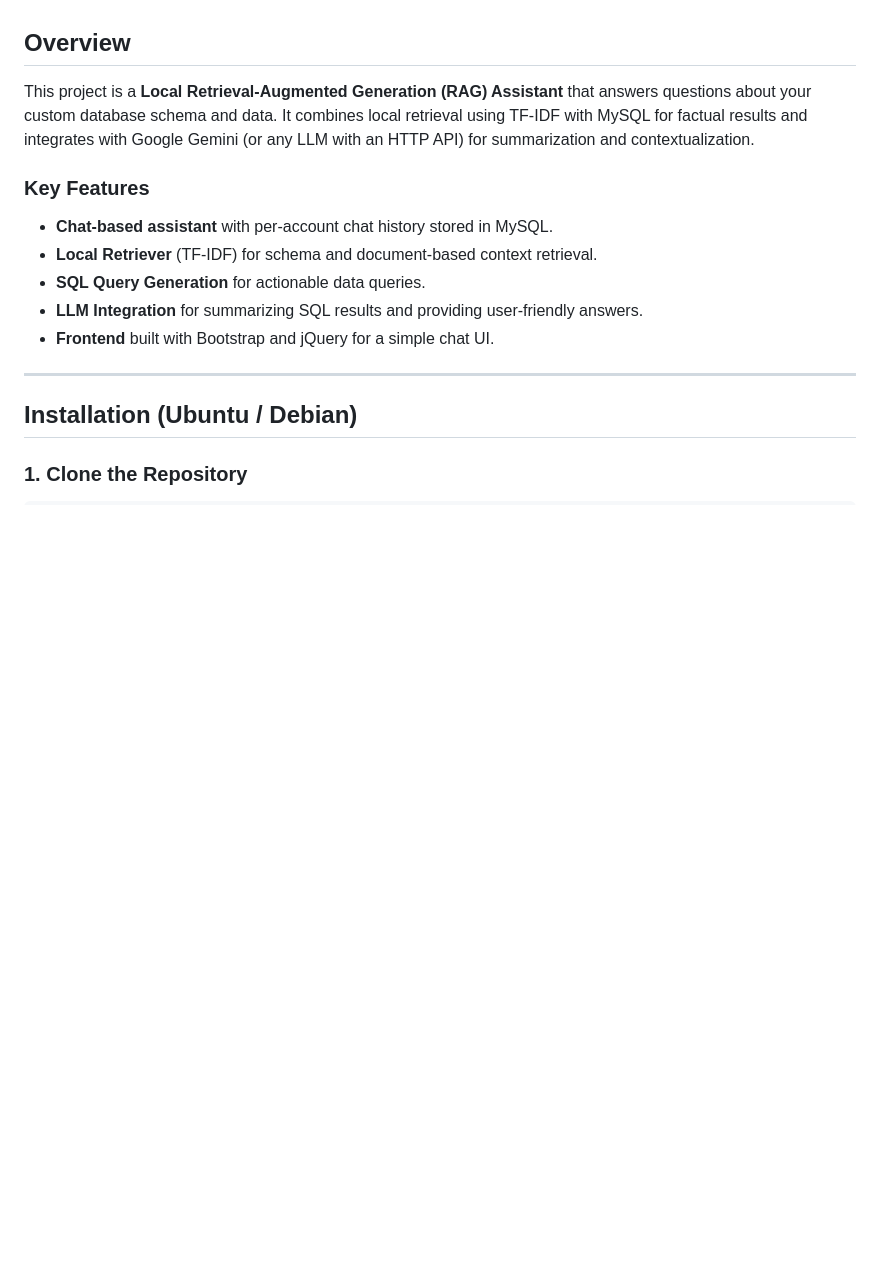
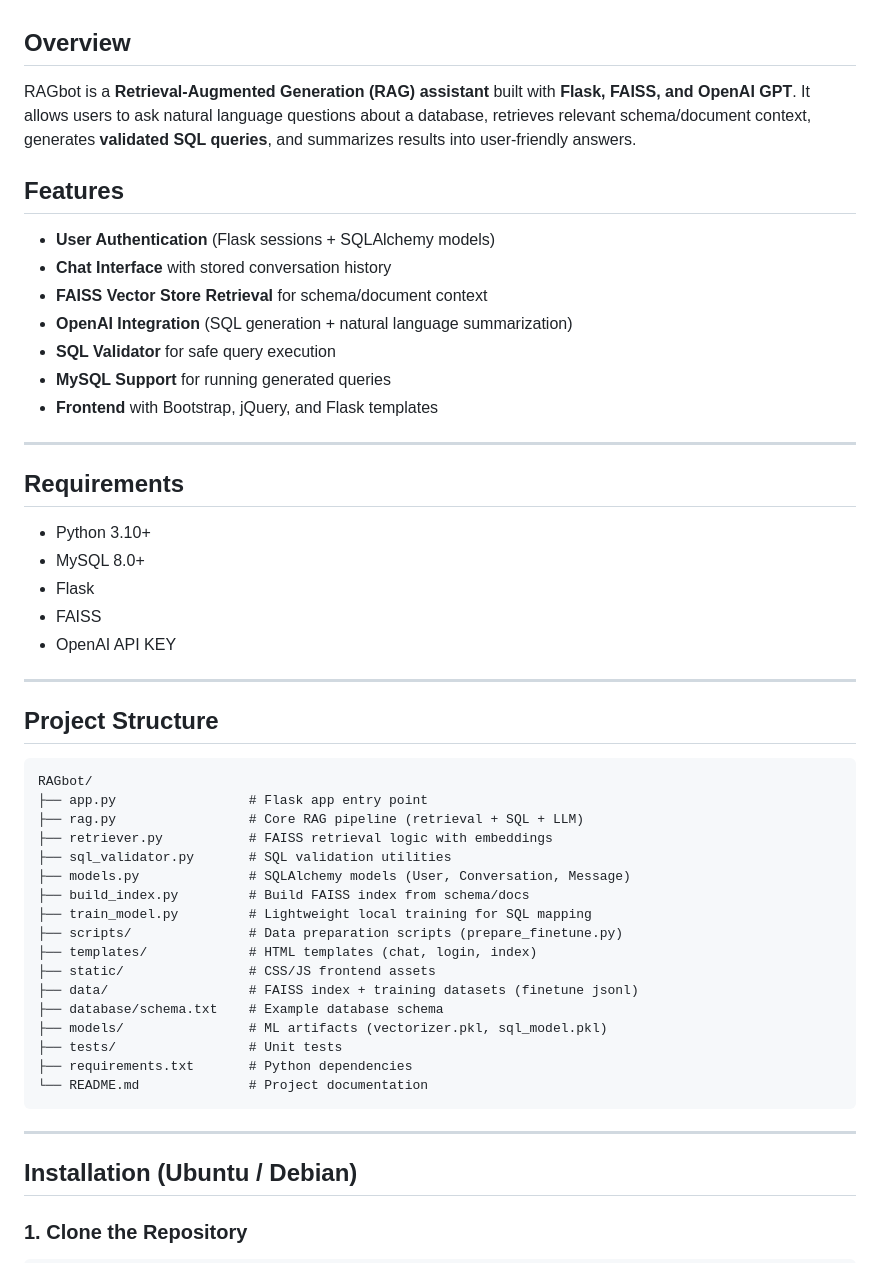
Before and after one commit to suryaveer-infobeans/RAGbot, a Markdown page: README.md, the part around the change printed below. GitHub-like rendering; blank space fills up the shorter version.

````diff
--- a/README.md
+++ b/README.md
@@ -4,15 +4,51 @@ Local RAG Assistant with Gemini (Flask + MySQL)
 
 ## Overview
 
-This project is a **Local Retrieval-Augmented Generation (RAG) Assistant** that answers questions about your custom database schema and data. It combines local retrieval using TF-IDF with MySQL for factual results and integrates with Google Gemini (or any LLM with an HTTP API) for summarization and contextualization.
+RAGbot is a **Retrieval-Augmented Generation (RAG) assistant** built with **Flask, FAISS, and OpenAI GPT**. It allows users to ask natural language questions about a database, retrieves relevant schema/document context, generates **validated SQL queries**, and summarizes results into user-friendly answers.
 
-### Key Features
-- **Chat-based assistant** with per-account chat history stored in MySQL.
-- **Local Retriever** (TF-IDF) for schema and document-based context retrieval.
-- **SQL Query Generation** for actionable data queries.
-- **LLM Integration** for summarizing SQL results and providing user-friendly answers.
-- **Frontend** built with Bootstrap and jQuery for a simple chat UI.
+## Features
+- **User Authentication** (Flask sessions + SQLAlchemy models)
+- **Chat Interface** with stored conversation history
+- **FAISS Vector Store Retrieval** for schema/document context
+- **OpenAI Integration** (SQL generation + natural language summarization)
+- **SQL Validator** for safe query execution
+- **MySQL Support** for running generated queries
+- **Frontend** with Bootstrap, jQuery, and Flask templates
 
+---
+
+
+## Requirements
+
+- Python 3.10+
+- MySQL 8.0+
+- Flask
+- FAISS
+- OpenAI API KEY
+
+
+---
+
+## Project Structure
+```
+RAGbot/
+├── app.py                 # Flask app entry point
+├── rag.py                 # Core RAG pipeline (retrieval + SQL + LLM)
+├── retriever.py           # FAISS retrieval logic with embeddings
+├── sql_validator.py       # SQL validation utilities
+├── models.py              # SQLAlchemy models (User, Conversation, Message)
+├── build_index.py         # Build FAISS index from schema/docs
+├── train_model.py         # Lightweight local training for SQL mapping
+├── scripts/               # Data preparation scripts (prepare_finetune.py)
+├── templates/             # HTML templates (chat, login, index)
+├── static/                # CSS/JS frontend assets
+├── data/                  # FAISS index + training datasets (finetune jsonl)
+├── database/schema.txt    # Example database schema
+├── models/                # ML artifacts (vectorizer.pkl, sql_model.pkl)
+├── tests/                 # Unit tests
+├── requirements.txt       # Python dependencies
+└── README.md              # Project documentation
+```
 ---
 
 ## Installation (Ubuntu / Debian)
````
Also changed, not shown: other parts of README.md (+51 -48 lines).
